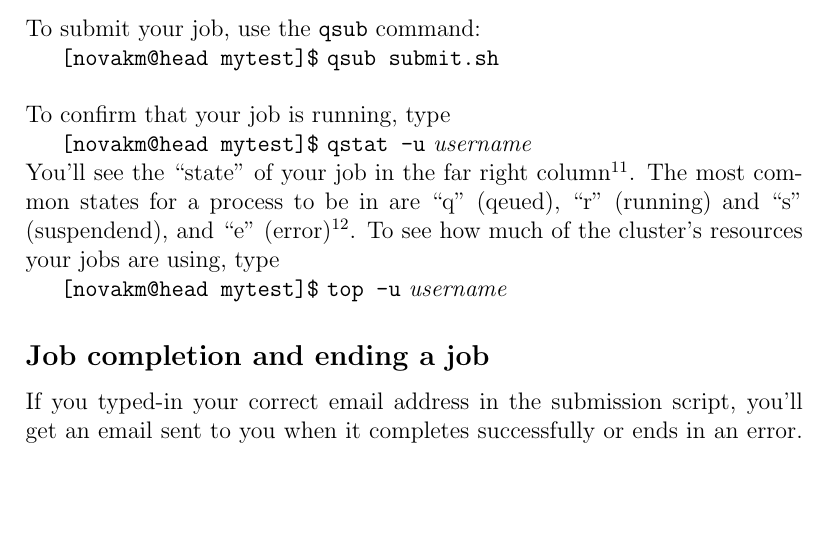
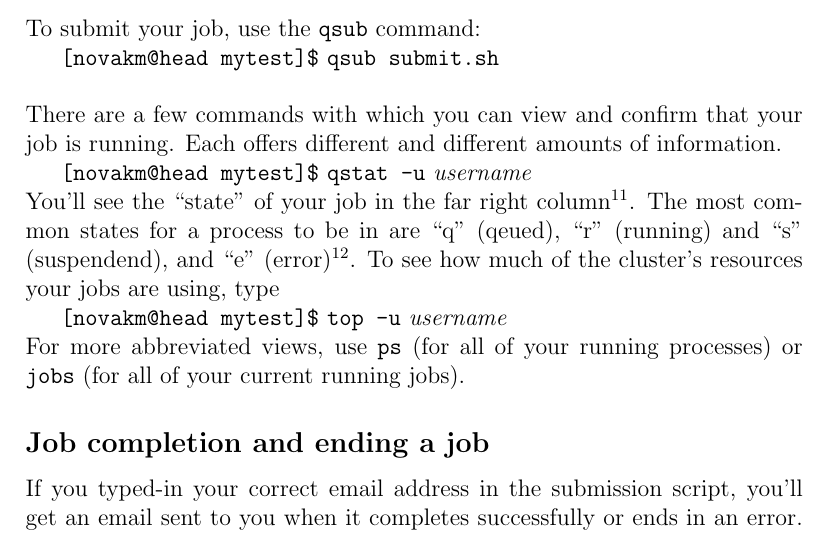
Before and after one commit to analyticalworkflows/TeachingMaterials, a LaTeX document (classes/FasterComputing/tex/FasterComputing-HPC.tex): part of page 7 of 8, cut so that both start at the same text, the shorter picture padded with empty space. Compiled offline with pdfLaTeX.

Commit message:
Edit to FasterComputing_HPC lecture notes

```diff
--- a/classes/FasterComputing/tex/FasterComputing-HPC.tex
+++ b/classes/FasterComputing/tex/FasterComputing-HPC.tex
@@ -246,7 +246,8 @@ To submit your job, use the \texttt{qsub} command:
 \\
 
 \noindent
-To confirm that your job is running, type
+There are a few commands with which you can view and confirm that your job is running.
+Each offers different and different amounts of information.
 
 \texttt{[novakm@head mytest]\$} \texttt{qstat -u} \emph{username}
 
@@ -256,6 +257,10 @@ The most common states for a process to be in are ``q'' (qeued), ``r'' (running)
 To see how much of the cluster's resources your jobs are using, type
 
 \texttt{[novakm@head mytest]\$} \texttt{top -u} \emph{username}
+
+\noindent
+For more abbreviated views, use \texttt{ps} (for all of your running processes) or \texttt{jobs} (for all of your current running jobs).
+
 
 \subsection{Job completion and ending a job}
 If you typed-in your correct email address in the submission script, you'll get an email sent to you when it completes successfully or ends in an error.
```
Also changed, not shown: classes/FasterComputing/tex/FasterComputing-HPC.pdf.
